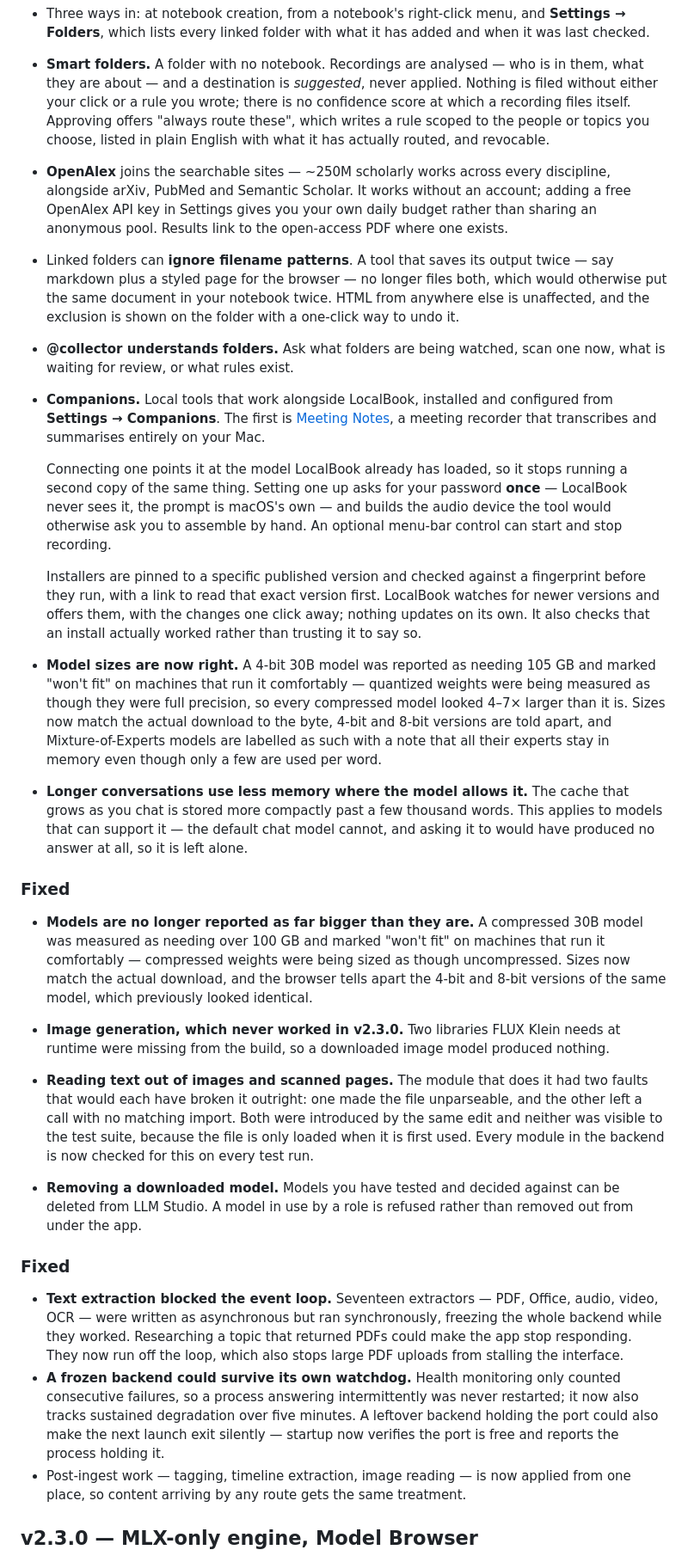
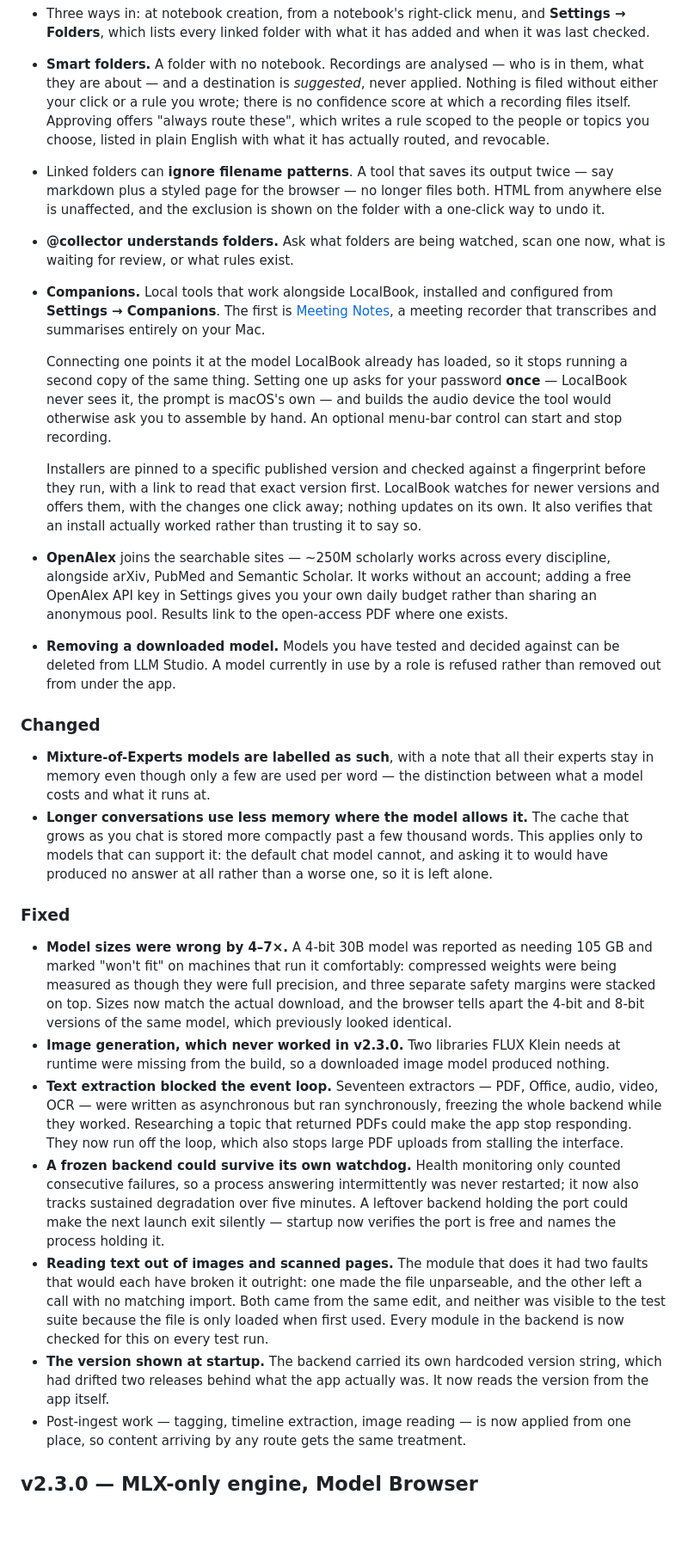
Before and after one commit to patsteph/LocalBook, a Markdown page: CHANGELOG.md, the part around one of its changes. Shown at 86% size. GitHub-like rendering; blank space fills up the shorter version.

Commit message:
docs(changelog): fix the duplicated Fixed section in v2.4.0
The section had two '### Fixed' headings and listed the model-sizing fix under
both Added and Fixed. Now matches the published release notes.

Co-Authored-By: Claude Opus 5 (1M context) <noreply@anthropic.com>

```diff
--- a/CHANGELOG.md
+++ b/CHANGELOG.md
@@ -21,19 +25,11 @@ and usable in every artifact LocalBook makes, with no step for the user after th
   either your click or a rule you wrote; there is no confidence score at which a recording files
   itself. Approving offers "always route these", which writes a rule scoped to the people or
   topics you choose, listed in plain English with what it has actually routed, and revocable.
-- **OpenAlex** joins the searchable sites — ~250M scholarly works across every discipline,
-  alongside arXiv, PubMed and Semantic Scholar. It works without an account; adding a free
-  OpenAlex API key in Settings gives you your own daily budget rather than sharing an anonymous
-  pool. Results link to the open-access PDF where one exists.
-
 - Linked folders can **ignore filename patterns**. A tool that saves its output twice — say
-  markdown plus a styled page for the browser — no longer files both, which would otherwise put
-  the same document in your notebook twice. HTML from anywhere else is unaffected, and the
-  exclusion is shown on the folder with a one-click way to undo it.
-
+  markdown plus a styled page for the browser — no longer files both. HTML from anywhere else is
+  unaffected, and the exclusion is shown on the folder with a one-click way to undo it.
 - **@collector understands folders.** Ask what folders are being watched, scan one now, what is
   waiting for review, or what rules exist.
-
 - **Companions.** Local tools that work alongside LocalBook, installed and configured from
   **Settings → Companions**. The first is [Meeting Notes](https://github.com/kvango/Meeting-Summarizer),
   a meeting recorder that transcribes and summarises entirely on your Mac.
@@ -45,50 +41,49 @@ and usable in every artifact LocalBook makes, with no step for the user after th
 
   Installers are pinned to a specific published version and checked against a fingerprint before
   they run, with a link to read that exact version first. LocalBook watches for newer versions and
-  offers them, with the changes one click away; nothing updates on its own. It also checks that an
-  install actually worked rather than trusting it to say so.
+  offers them, with the changes one click away; nothing updates on its own. It also verifies that
+  an install actually worked rather than trusting it to say so.
+- **OpenAlex** joins the searchable sites — ~250M scholarly works across every discipline,
+  alongside arXiv, PubMed and Semantic Scholar. It works without an account; adding a free
+  OpenAlex API key in Settings gives you your own daily budget rather than sharing an anonymous
+  pool. Results link to the open-access PDF where one exists.
+- **Removing a downloaded model.** Models you have tested and decided against can be deleted from
+  LLM Studio. A model currently in use by a role is refused rather than removed out from under
+  the app.
 
-- **Model sizes are now right.** A 4-bit 30B model was reported as needing 105 GB and marked
-  "won't fit" on machines that run it comfortably — quantized weights were being measured as
-  though they were full precision, so every compressed model looked 4–7× larger than it is.
-  Sizes now match the actual download to the byte, 4-bit and 8-bit versions are told apart, and
-  Mixture-of-Experts models are labelled as such with a note that all their experts stay in
-  memory even though only a few are used per word.
-
+### Changed
+- **Mixture-of-Experts models are labelled as such**, with a note that all their experts stay in
+  memory even though only a few are used per word — the distinction between what a model costs
+  and what it runs at.
 - **Longer conversations use less memory where the model allows it.** The cache that grows as you
-  chat is stored more compactly past a few thousand words. This applies to models that can support
-  it — the default chat model cannot, and asking it to would have produced no answer at all, so it
-  is left alone.
+  chat is stored more compactly past a few thousand words. This applies only to models that can
+  support it: the default chat model cannot, and asking it to would have produced no answer at
+  all rather than a worse one, so it is left alone.
 
 ### Fixed
-- **Models are no longer reported as far bigger than they are.** A compressed 30B model was
-  measured as needing over 100 GB and marked "won't fit" on machines that run it comfortably —
-  compressed weights were being sized as though uncompressed. Sizes now match the actual download,
-  and the browser tells apart the 4-bit and 8-bit versions of the same model, which previously
-  looked identical.
-
+- **Model sizes were wrong by 4–7×.** A 4-bit 30B model was reported as needing 105 GB and marked
+  "won't fit" on machines that run it comfortably: compressed weights were being measured as
+  though they were full precision, and three separate safety margins were stacked on top. Sizes
+  now match the actual download, and the browser tells apart the 4-bit and 8-bit versions of the
+  same model, which previously looked identical.
 - **Image generation, which never worked in v2.3.0.** Two libraries FLUX Klein needs at runtime
   were missing from the build, so a downloaded image model produced nothing.
-
-- **Reading text out of images and scanned pages.** The module that does it had two faults that
-  would each have broken it outright: one made the file unparseable, and the other left a call
-  with no matching import. Both were introduced by the same edit and neither was visible to the
-  test suite, because the file is only loaded when it is first used. Every module in the backend
-  is now checked for this on every test run.
-
-- **Removing a downloaded model.** Models you have tested and decided against can be deleted from
-  LLM Studio. A model in use by a role is refused rather than removed out from under the app.
-
-### Fixed
 - **Text extraction blocked the event loop.** Seventeen extractors — PDF, Office, audio, video,
   OCR — were written as asynchronous but ran synchronously, freezing the whole backend while they
   worked. Researching a topic that returned PDFs could make the app stop responding. They now run
   off the loop, which also stops large PDF uploads from stalling the interface.
 - **A frozen backend could survive its own watchdog.** Health monitoring only counted consecutive
   failures, so a process answering intermittently was never restarted; it now also tracks
-  sustained degradation over five minutes. A leftover backend holding the port could also make
-  the next launch exit silently — startup now verifies the port is free and reports the process
-  holding it.
+  sustained degradation over five minutes. A leftover backend holding the port could make the next
+  launch exit silently — startup now verifies the port is free and names the process holding it.
+- **Reading text out of images and scanned pages.** The module that does it had two faults that
+  would each have broken it outright: one made the file unparseable, and the other left a call
+  with no matching import. Both came from the same edit, and neither was visible to the test
+  suite because the file is only loaded when first used. Every module in the backend is now
+  checked for this on every test run.
+- **The version shown at startup.** The backend carried its own hardcoded version string, which
+  had drifted two releases behind what the app actually was. It now reads the version from the
+  app itself.
 - Post-ingest work — tagging, timeline extraction, image reading — is now applied from one place,
   so content arriving by any route gets the same treatment.
 
```
Also changed, not shown: other parts of CHANGELOG.md (+6 -2 lines).
